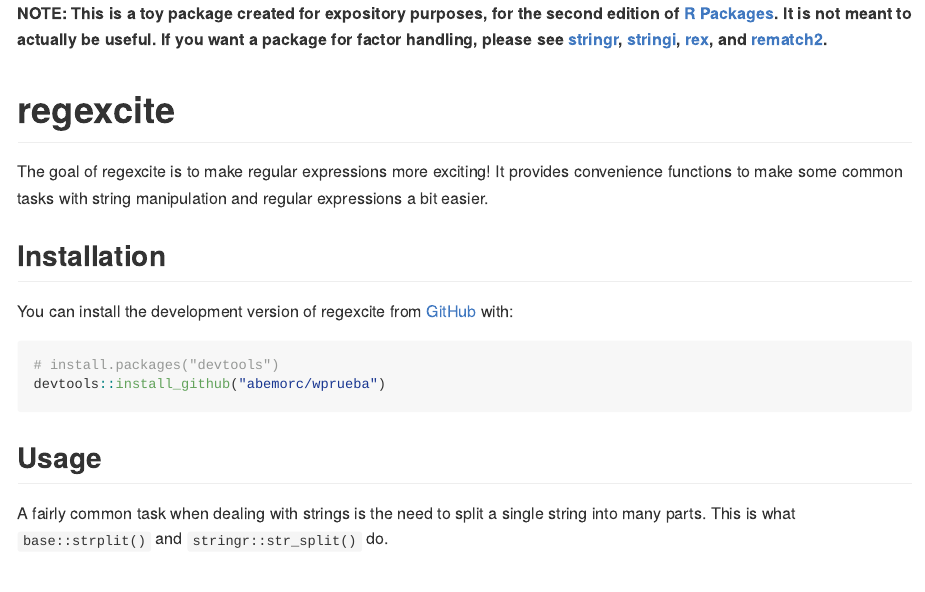
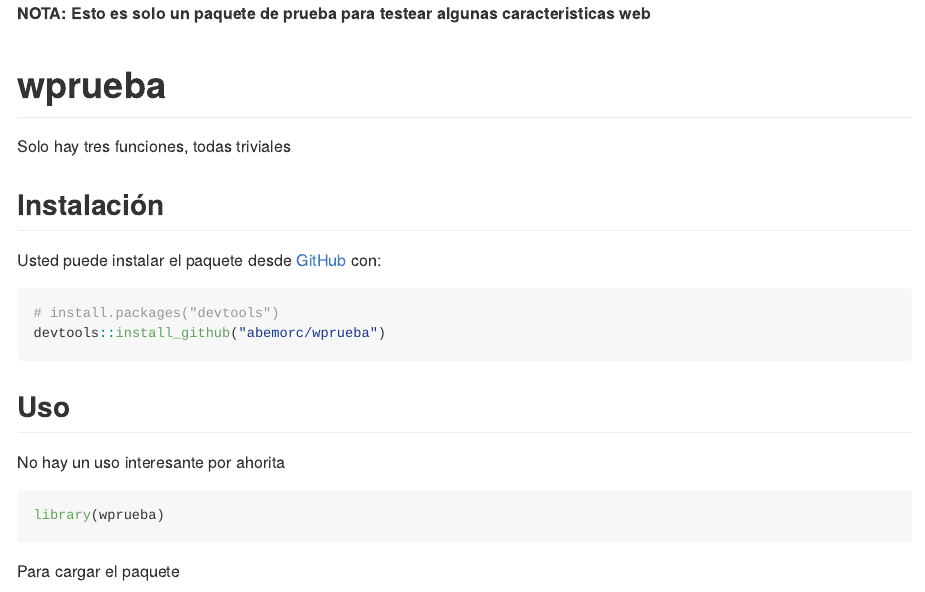
Before and after one commit to abemorc/wprueba, an R Markdown document (README.Rmd): the page in a window 1100 px wide, from its top. The pictures show the output file README.md that the author committed with the source, drawn offline in the style of GitHub.

Commit message:
añadir rmd

````diff
--- a/README.Rmd
+++ b/README.Rmd
@@ -13,33 +13,30 @@
 )
 ```
 
-**NOTE: This is a toy package created for expository purposes, for the second edition of [R Packages](https://r-pkgs.org). It is not meant to actually be useful. If you want a package for factor handling, please see [stringr](https://stringr.tidyverse.org), [stringi](https://stringi.gagolewski.com/),
-[rex](https://cran.r-project.org/package=rex), and
-[rematch2](https://cran.r-project.org/package=rematch2).**
+**NOTA: Esto es solo un paquete de prueba para testear algunas caracteristicas web**
 
-# regexcite
+# wprueba
 
 <!-- badges: start -->
 <!-- badges: end -->
 
-The goal of regexcite is to make regular expressions more exciting!
-It provides convenience functions to make some common tasks with string manipulation and regular expressions a bit easier.
+Solo hay tres funciones, todas triviales
 
-## Installation
+## Instalación
 
-You can install the development version of regexcite from [GitHub](https://github.com/) with:
+Usted puede instalar el paquete desde
+[GitHub](https://github.com/) con:
 
 ``` r
 # install.packages("devtools")
 devtools::install_github("abemorc/wprueba")
 ```
 
-## Usage
+## Uso
 
-A fairly common task when dealing with strings is the need to split a single string into many parts.
-This is what `base::strplit()` and `stringr::str_split()` do.
+No hay un uso interesante por ahorita
 
-```{r}
+```{r eval=FALSE, include=FALSE}
 (x <- "alfa,bravo,charlie,delta")
 strsplit(x, split = ",")
 stringr::str_split(x, pattern = ",")
@@ -61 +52,2 @@
 
+Para cargar el paquete
````
Also changed, not shown: README.md, README.Rmd (18 more changed lines).
